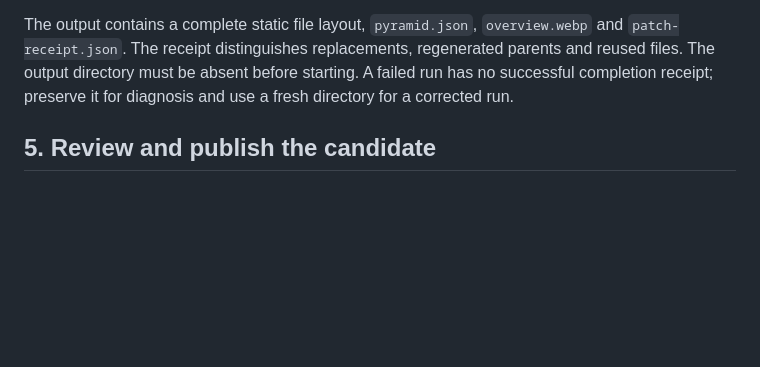
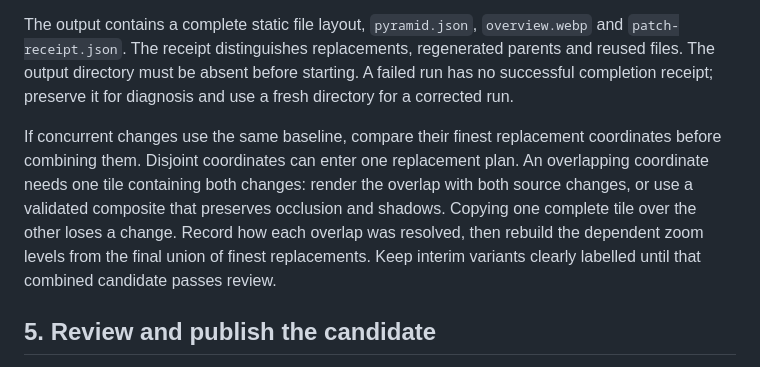
Before and after one commit to clankagent/nuclear-option-map, a Markdown page: docs/satellite-patches.md, the part around the change. Drawn GitHub-style; blank space fills up the shorter version.

Commit message:
Document composition of overlapping regional map changes

```diff
--- a/docs/satellite-patches.md
+++ b/docs/satellite-patches.md
@@ -104,6 +104,8 @@ Required covered files must exist. The baseline must already be accepted and imm
 
 The output contains a complete static file layout, `pyramid.json`, `overview.webp` and `patch-receipt.json`. The receipt distinguishes replacements, regenerated parents and reused files. The output directory must be absent before starting. A failed run has no successful completion receipt; preserve it for diagnosis and use a fresh directory for a corrected run.
 
+If concurrent changes use the same baseline, compare their finest replacement coordinates before combining them. Disjoint coordinates can enter one replacement plan. An overlapping coordinate needs one tile containing both changes: render the overlap with both source changes, or use a validated composite that preserves occlusion and shadows. Copying one complete tile over the other loses a change. Record how each overlap was resolved, then rebuild the dependent zoom levels from the final union of finest replacements. Keep interim variants clearly labelled until that combined candidate passes review.
+
 ## 5. Review and publish the candidate
 
 Check the patch receipt, exact replacement coordinates, rebuilt parent coordinates and refreshed overview. Reused baseline files must retain their original bytes. Changed files must have independent inodes: never write through a hardlink to a baseline tile.
```
